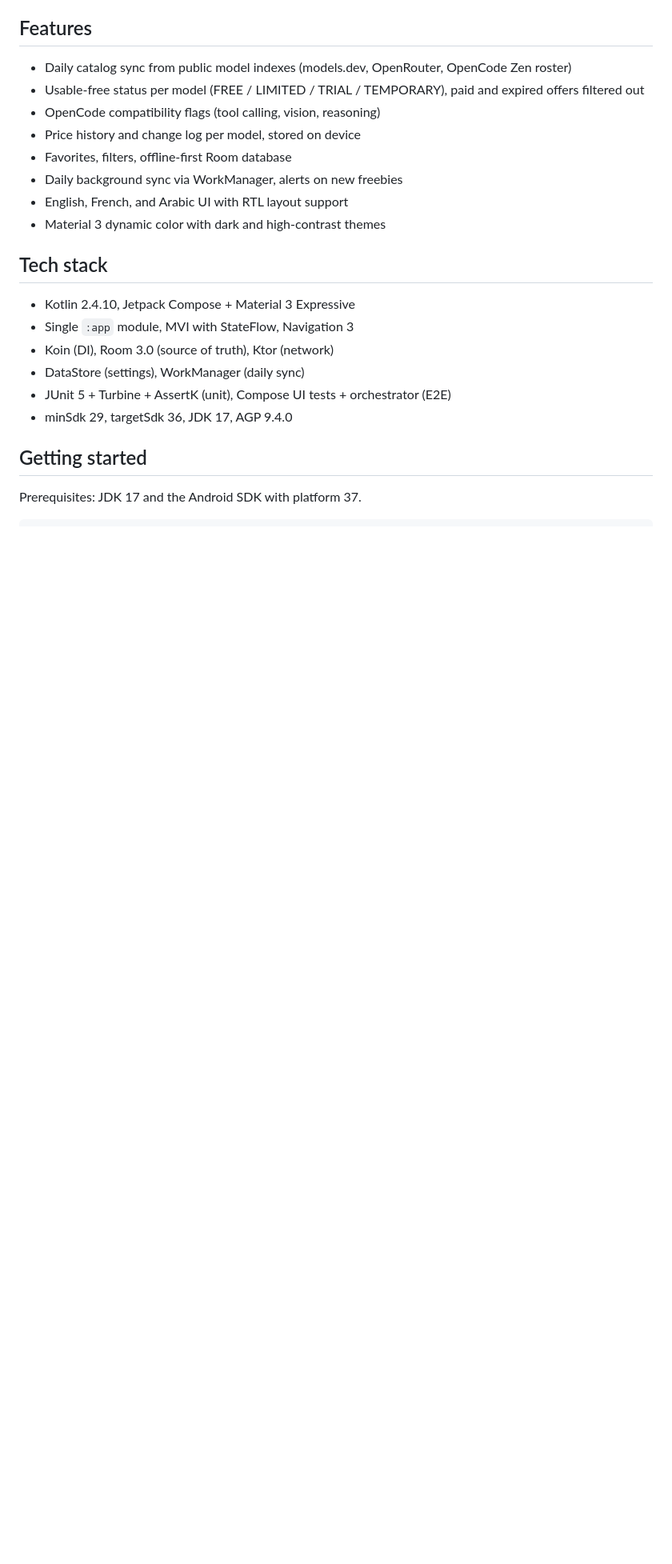
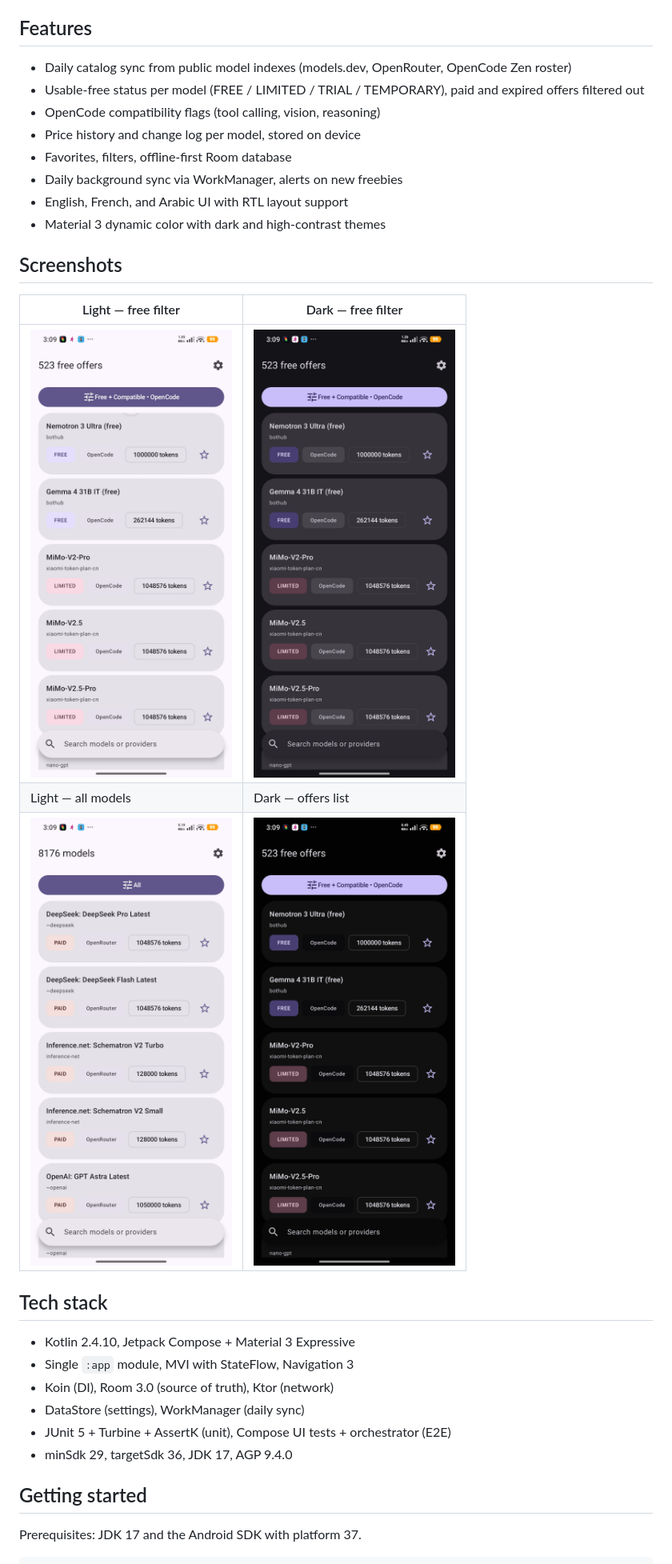
Before and after one commit to Hcmdz/OpenCode-Free-Radar, a Markdown page: README.md, the part around the change. Shown: that part at 80% size. Drawn GitHub-style; pictures changed too: screenshots/dashboard-dark-free.jpg (added), screenshots/dashboard-dark-offers.jpg (added), screenshots/dashboard-light-all.jpg (added); blank space fills up the shorter version.

Commit message:
docs: add dashboard screenshots to README

```diff
--- a/README.md
+++ b/README.md
@@ -22,6 +22,14 @@ by Anomaly Innovations, Inc.
 - Daily background sync via WorkManager, alerts on new freebies
 - English, French, and Arabic UI with RTL layout support
 - Material 3 dynamic color with dark and high-contrast themes
+
+## Screenshots
+
+| Light — free filter | Dark — free filter |
+|---|---|
+| <img src="screenshots/dashboard-light-free.jpg" width="270" alt="Dashboard in light mode with free filter"> | <img src="screenshots/dashboard-dark-free.jpg" width="270" alt="Dashboard in dark mode with free filter"> |
+| Light — all models | Dark — offers list |
+| <img src="screenshots/dashboard-light-all.jpg" width="270" alt="Dashboard in light mode showing all models"> | <img src="screenshots/dashboard-dark-offers.jpg" width="270" alt="Dashboard in dark mode showing offers"> |
 
 ## Tech stack
 
```
